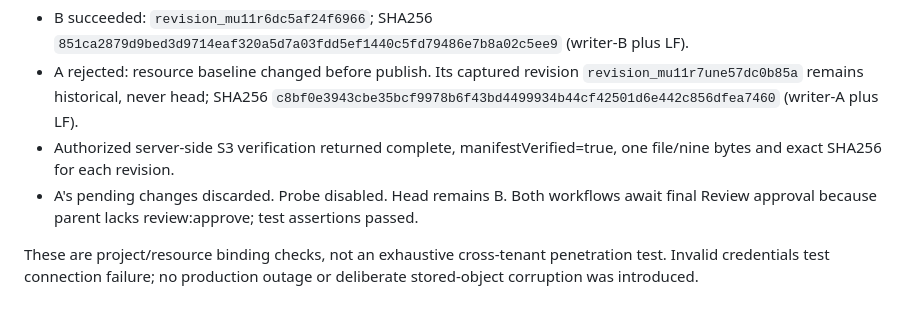
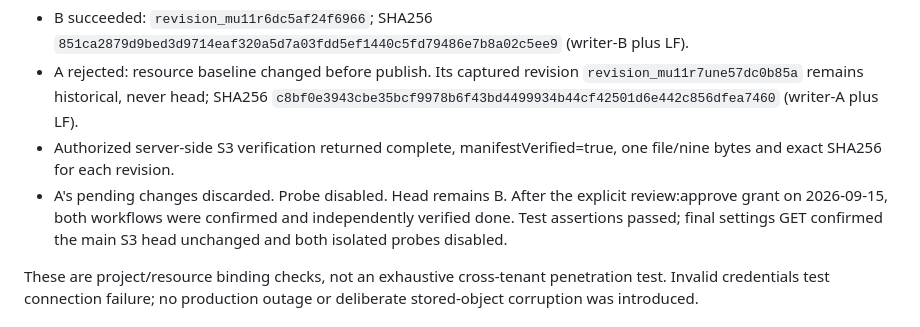
Before and after one commit to abhimanyupallavisudhir/karmax, a Markdown page: reports/s3-integration-201.md, the part around the change. GitHub-like rendering.

Commit message:
Record completed concurrency workflows and final S3 state

```diff
--- a/reports/s3-integration-201.md
+++ b/reports/s3-integration-201.md
@@ -40,7 +40,7 @@ Tasks A `task_mu11nakza5bbf04199` and B `task_mu11nb5h9ff6833f64` forked the sam
 - B succeeded: `revision_mu11r6dc5af24f6966`; SHA256 `851ca2879d9bed3d9714eaf320a5d7a03fdd5ef1440c5fd79486e7b8a02c5ee9` (writer-B plus LF).
 - A rejected: resource baseline changed before publish. Its captured revision `revision_mu11r7une57dc0b85a` remains historical, never head; SHA256 `c8bf0e3943cbe35bcf9978b6f43bd4499934b44cf42501d6e442c856dfea7460` (writer-A plus LF).
 - Authorized server-side S3 verification returned complete, manifestVerified=true, one file/nine bytes and exact SHA256 for each revision.
-- A's pending changes discarded. Probe disabled. Head remains B. Both workflows await final Review approval because parent lacks review:approve; test assertions passed.
+- A's pending changes discarded. Probe disabled. Head remains B. After the explicit review:approve grant on 2026-09-15, both workflows were confirmed and independently verified done. Test assertions passed; final settings GET confirmed the main S3 head unchanged and both isolated probes disabled.
 
 These are project/resource binding checks, not an exhaustive cross-tenant penetration test. Invalid credentials test connection failure; no production outage or deliberate stored-object corruption was introduced.
 
```
